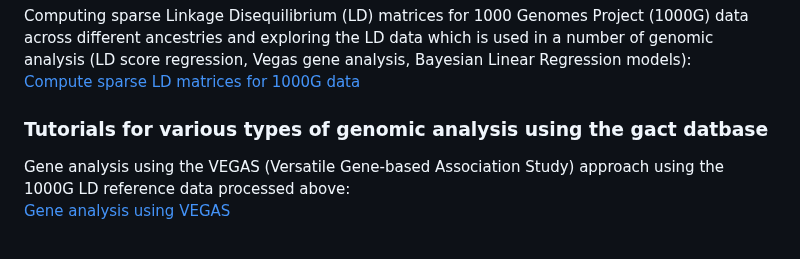
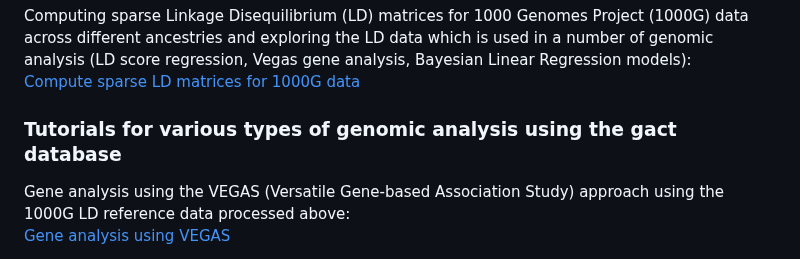
Before and after one commit to psoerensen/gact, a Markdown page: README.md, the part around the change. GitHub-like rendering.

```diff
--- a/README.md
+++ b/README.md
@@ -86,7 +86,7 @@ Vegas gene analysis, Bayesian Linear Regression models):
 [Compute sparse LD matrices for 1000G
 data](Document/Compute_sparseLD_1000G.html)
 
-### Tutorials for various types of genomic analysis using the gact datbase
+### Tutorials for various types of genomic analysis using the gact database
 
 Gene analysis using the VEGAS (Versatile Gene-based Association Study)
 approach using the 1000G LD reference data processed above:
```
